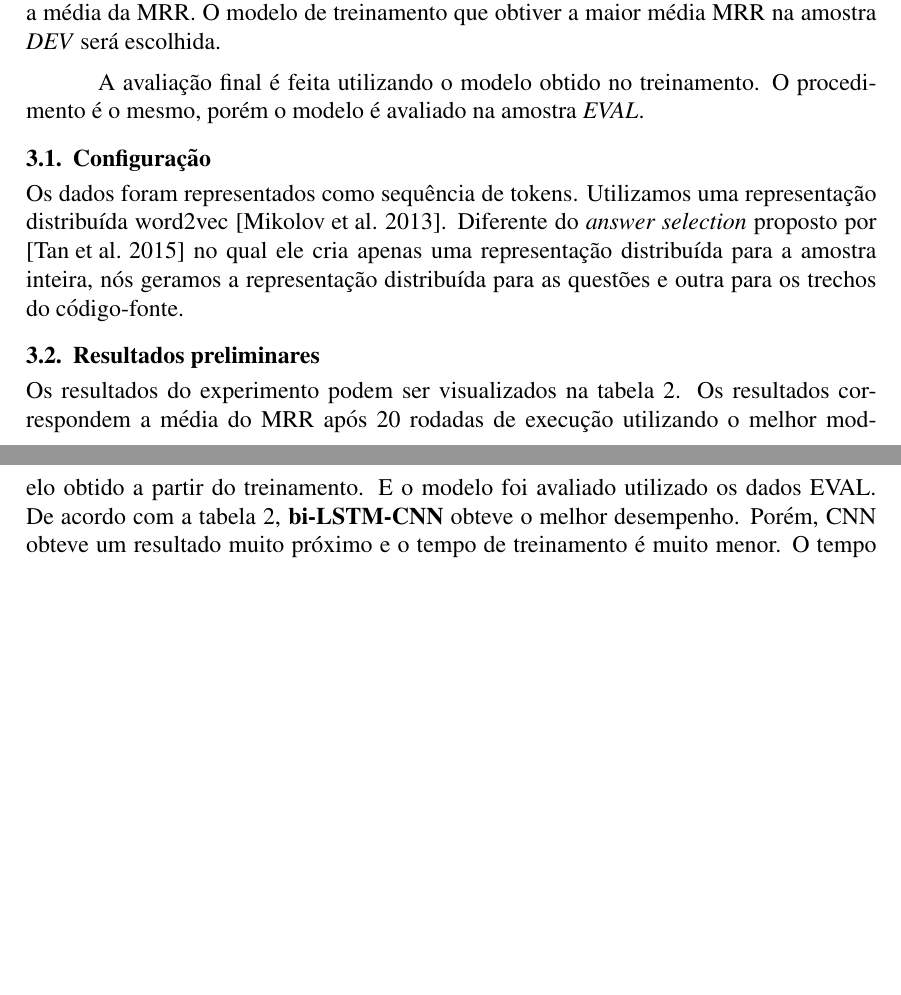
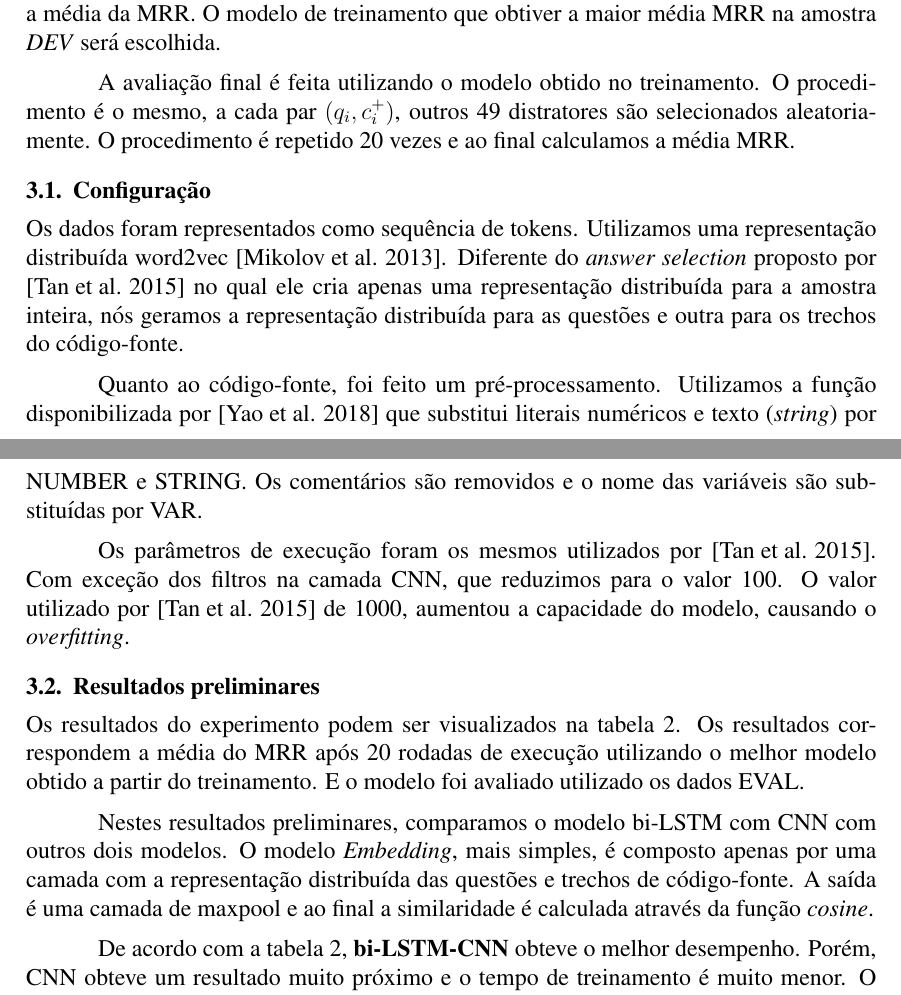
Before and after one commit to mrezende/VEM_2019, a LaTeX paper (main.tex): two parts of pages 4 and 5 of 6, joined at a grey line, cut so that both start at the same text, the shorter picture padded with empty space. Compiled offline with pdfLaTeX.

```diff
--- a/main.tex
+++ b/main.tex
@@ -159,17 +159,26 @@
 
 Para minimizar o viés, iremos adotar o procedimento proposto por \cite{iyer-etal-2016-summarizing} na avaliação do modelo. O modelo obtido durante o treinamento será avaliado a cada época na amostra \emph{DEV}. Para cada par $(q_{i}, c_{i}^{+})$ na amostra \emph{DEV}, selecionaremos outros 49 distratores $c^{'}$ da amostra de treinamento, onde $c^{'} \neq c_{i}^{+}$. Estes 50 pares $(c_{i}, q_{i})$ serão classificados de acordo com a função $h_{\theta}$ de similaridade. Posteriormente, o MRR de cada questão $q_{i}$ da amostra \emph{DEV} será calculada. Ao final calculamos a média da MRR. O modelo de treinamento que obtiver a maior média MRR na amostra \emph{DEV} será escolhida.
 
-A avaliação final é feita utilizando o modelo obtido no treinamento. O procedimento é o mesmo, porém o modelo é avaliado na amostra \emph{EVAL}.
-
+A avaliação final é feita utilizando o modelo obtido no treinamento. O procedimento é o mesmo, a cada par $(q_{i}, c_{i}^{+})$, outros 49 distratores são selecionados aleatoriamente. O procedimento é repetido 20 vezes e ao final calculamos a média MRR.
 
 \subsection{Configuração}
 
 Os dados foram representados como sequência de tokens. Utilizamos uma representação distribuída word2vec \cite{mikolov-word2vec-2013}. Diferente do \textit{answer selection} proposto por \cite{tan-lstm-qa} no qual ele cria apenas uma representação distribuída para a amostra inteira, nós geramos a representação distribuída para as questões e outra para os trechos do código-fonte.
 
+Quanto ao código-fonte, foi feito um pré-processamento. Utilizamos a função disponibilizada por \cite{Yao-staqc:2018} que substitui literais numéricos e texto (\textit{string}) por NUMBER e STRING. Os comentários são removidos e o nome das variáveis são substituídas por VAR.
+
+Os parâmetros de execução foram os mesmos utilizados por \cite{tan-lstm-qa}. Com exceção dos filtros na camada CNN, que reduzimos para o valor 100. O valor utilizado por \cite{tan-lstm-qa} de 1000, aumentou a capacidade do modelo, causando o \textit{overfitting}.
+
+
+
 
 \subsection{Resultados preliminares}\label{sec:resultados-preliminares}
 
-Os resultados do experimento podem ser visualizados na tabela~\ref{table:resultados-preliminares}. Os resultados correspondem a média do MRR após 20 rodadas de execução utilizando o melhor modelo obtido a partir do treinamento. E o modelo foi avaliado utilizado os dados EVAL. De acordo com a tabela~\ref{table:resultados-preliminares}, \textbf{bi-LSTM-CNN} obteve o melhor desempenho. Porém, CNN obteve um resultado muito próximo e o tempo de treinamento é muito menor. O tempo total de treinamento da rede bi-LSTM com CNN levou em torno de 48 minutos, utilizando uma GPU Tesla K80. Enquanto a arquitetura CNN levou em torno de 6s.
+Os resultados do experimento podem ser visualizados na tabela~\ref{table:resultados-preliminares}. Os resultados correspondem a média do MRR após 20 rodadas de execução utilizando o melhor modelo obtido a partir do treinamento. E o modelo foi avaliado utilizado os dados EVAL.
+
+Nestes resultados preliminares, comparamos o modelo bi-LSTM com CNN com outros dois modelos. O modelo \emph{Embedding}, mais simples, é composto apenas por uma camada com a representação distribuída das questões e trechos de código-fonte. A saída é uma camada de maxpool e ao final a similaridade é calculada através da função \textit{cosine}.
+
+De acordo com a tabela~\ref{table:resultados-preliminares}, \textbf{bi-LSTM-CNN} obteve o melhor desempenho. Porém, CNN obteve um resultado muito próximo e o tempo de treinamento é muito menor. O tempo total de treinamento da rede bi-LSTM com CNN levou em torno de 48 minutos, utilizando uma GPU Tesla K80. Enquanto a arquitetura CNN levou em torno de 6s.
 
 Em todos os modelos, utilizamos uma camada de maxpool e a função de similaridade \textit{cosine}. Utilizamos o valor de margem $0,009$ para a função \textit{hinge loss}, valor proposto por \cite{feng-answer-selection-2015}.
 
```
